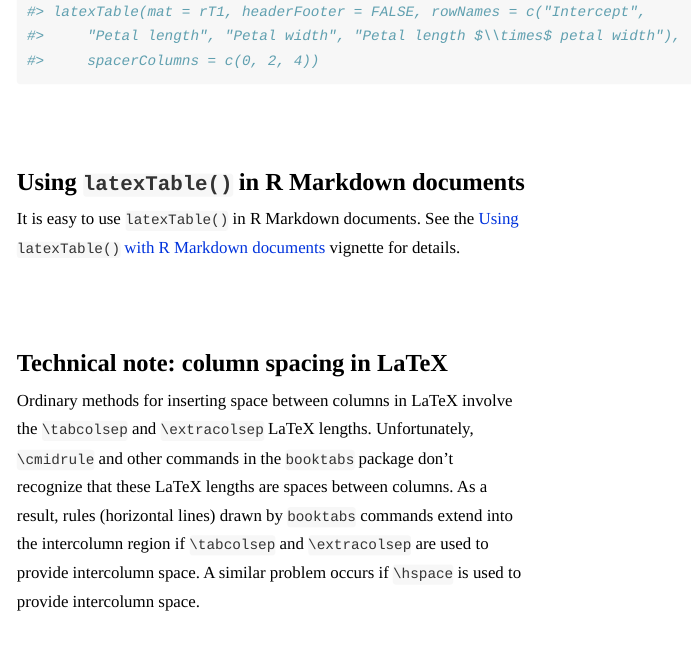
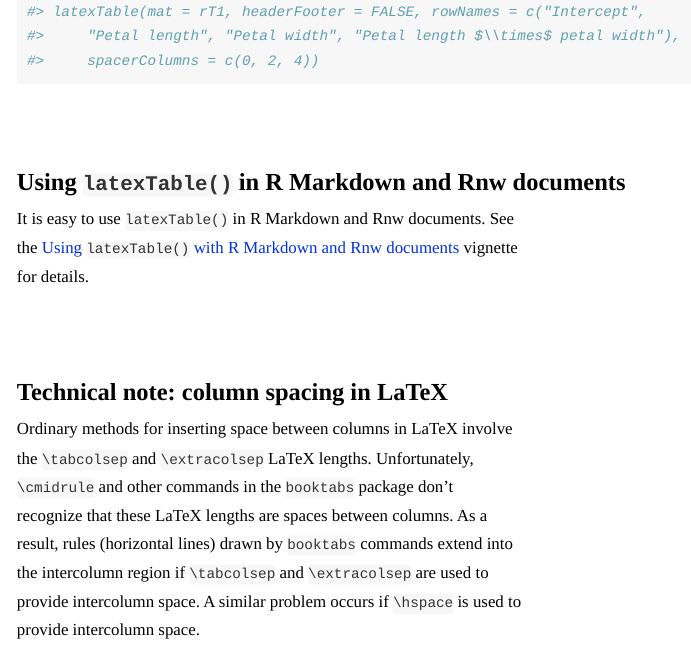
Before and after one commit to jbullock35/Bullock, an R Markdown document (vignettes/tables.Rmd): the page in a window 1100 px wide, from 4940 px down. Rendered offline with R 4.5, knitr and Pandoc, with nearby package versions; some code elsewhere in the file could not run offline; long lines of code are wrapped; common packages that the code uses without loading them are loaded.

Commit message:
Add "Rnw" to title of vignette about using latexTable() in documents.
[skip travis]

```diff
--- a/vignettes/tables.Rmd
+++ b/vignettes/tables.Rmd
@@ -260,9 +260,10 @@ read and to modify in the LaTeX editor of your choice.
 -->
 
 
-## Using `latexTable()` in R Markdown documents
-It is easy to use `latexTable()` in R Markdown documents. See the
-[Using `latexTable()` with R Markdown documents](https://jbullock35.github.io/Bullock/tables_RMarkdown.html)
+## Using `latexTable()` in R Markdown and Rnw documents
+It is easy to use `latexTable()` in R Markdown and Rnw documents. See
+the [Using `latexTable()` with R Markdown
+and Rnw documents](https://jbullock35.github.io/Bullock/tables_RMarkdown.html)
 vignette for details.
 
 
```
Also changed, not shown: R/latexTable.R (+1 -1 lines), R/latexTablePDF.R (+1 -1 lines), vignettes/tables_RMarkdown.Rmd (+3 -3 lines), 4 other files.
